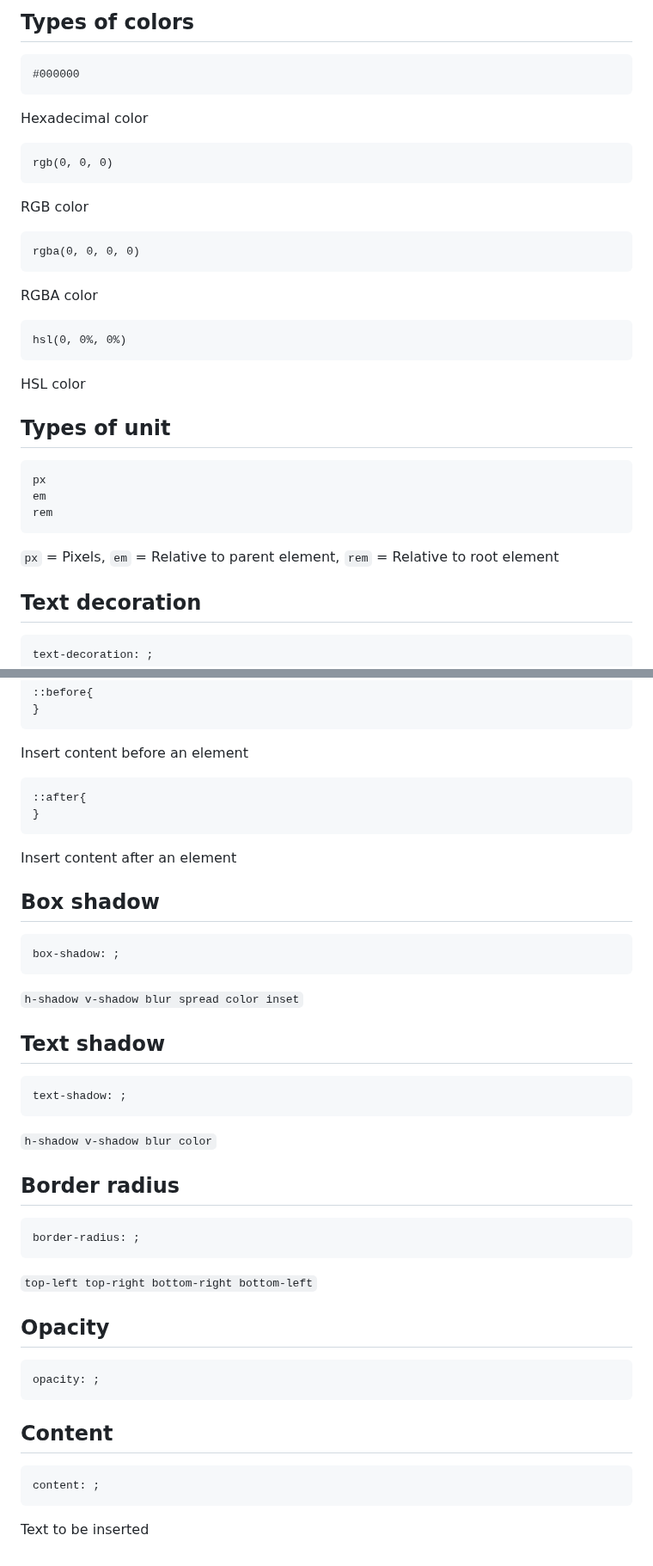
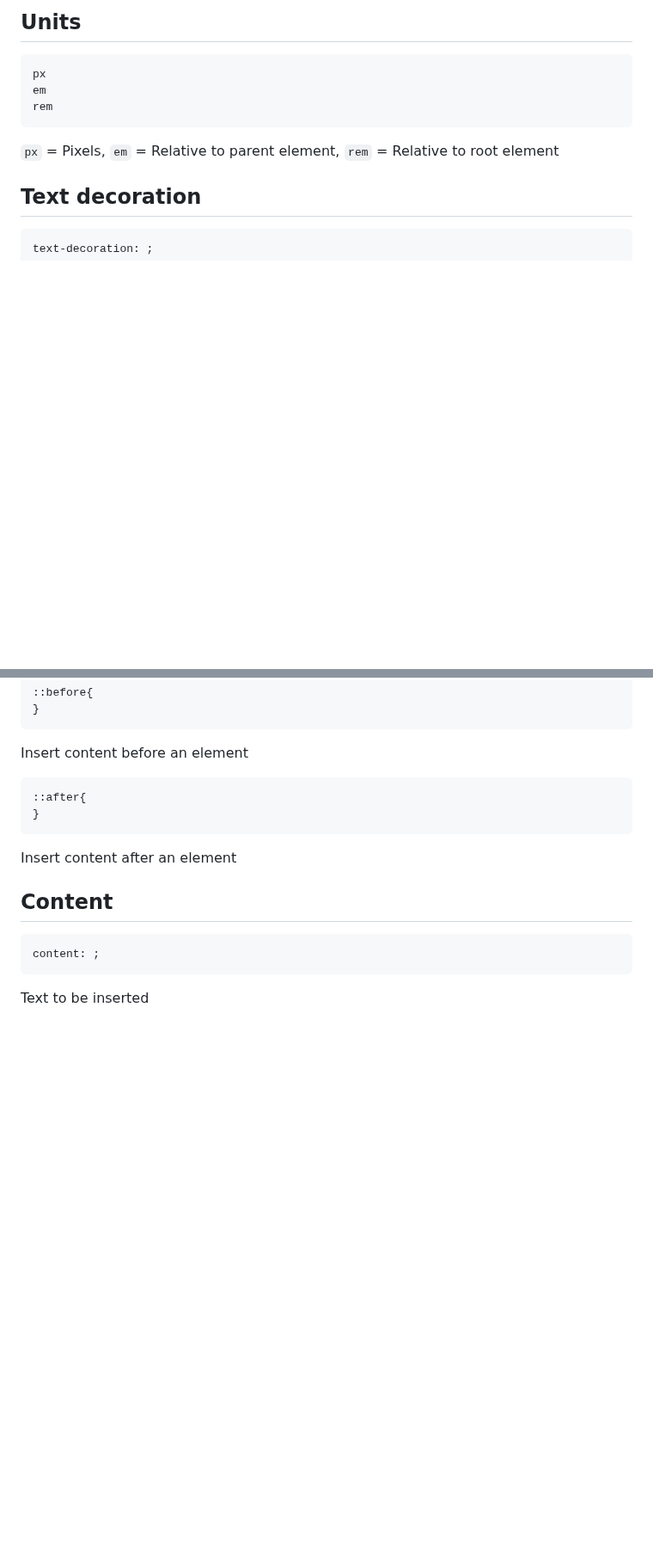
Before and after one commit to brixt01/free-code-camp, a Markdown page: README.md, 2 parts joined by grey strips. Shown at 86% size. GitHub-like rendering; blank space fills up the shorter version.

````diff
--- a/README.md
+++ b/README.md
@@ -316,22 +211,4 @@ color: ;
-## Types of colors
-```
-#000000
-```
-Hexadecimal color
-```
-rgb(0, 0, 0)
-```
-RGB color
-```
-rgba(0, 0, 0, 0)
-```
-RGBA color
-```
-hsl(0, 0%, 0%)
-```
-HSL color
-
-## Types of unit
+## Units
 ```
 px
 em
@@ -424,29 +284,6 @@ Insert content before an element
 ```
 Insert content after an element
 
-## Box shadow
-```
-box-shadow: ;
-```
-`h-shadow v-shadow blur spread color inset`
-
-## Text shadow
-```
-text-shadow: ;
-```
-`h-shadow v-shadow blur color`
-
-## Border radius
-```
-border-radius: ;
-```
-`top-left top-right bottom-right bottom-left`
-
-## Opacity
-```
-opacity: ;
-```
-
 ## Content
 ```
 content: ;
````
Also changed, not shown: other parts of README.md (+12 -134 lines).
